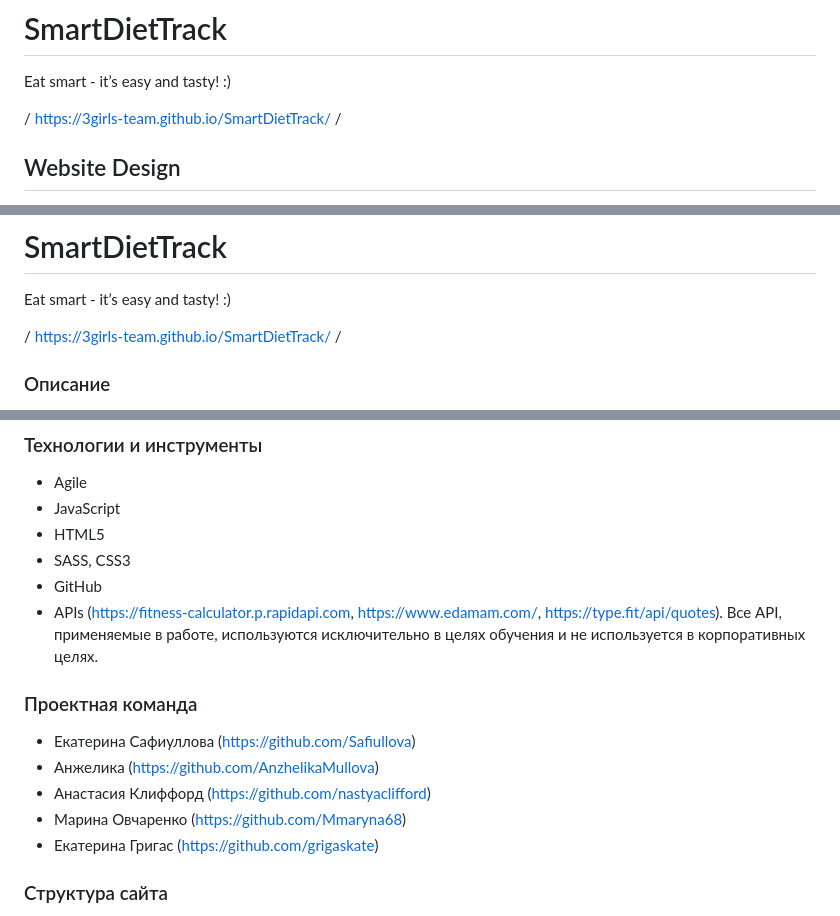
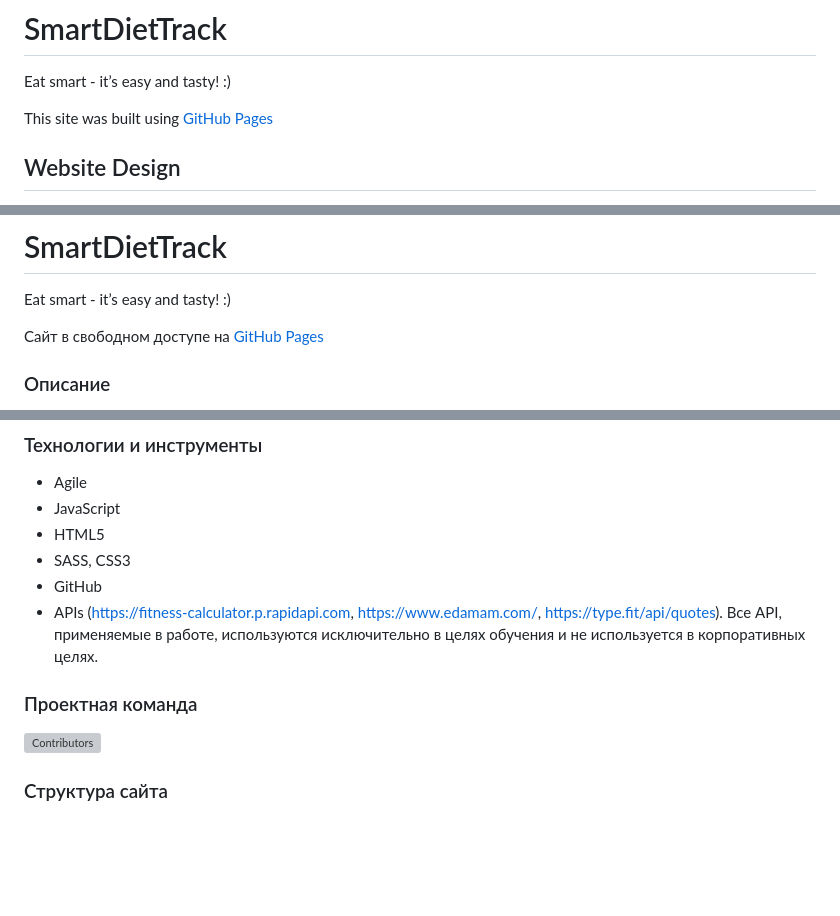
Before and after one commit to grigaskate/3Girls-team.github.io, a Markdown page: README.md, 3 parts joined by grey strips. GitHub-like rendering; blank space fills up the shorter version; grey boxes are pictures that could not be loaded.

```diff
--- a/README.md
+++ b/README.md
@@ -1,7 +1,7 @@
 # SmartDietTrack
 Eat smart - it’s easy and tasty! :)
 
-/ https://3girls-team.github.io/SmartDietTrack/ /
+This site was built using [GitHub Pages](https://3girls-team.github.io/)
 
 ## Website Design
 Design was developed using a free Figma template https://www.figma.com/file/NzUxmldLBgTid1UN0AiwJF/Agriculture-Webflow-Website-Template-(Community)?type=design&node-id=2-9967&mode=design&t=26za1y9YxPiBUaVe-0
@@ -39,7 +39,7 @@ It is a single page website with a modal box.
 # SmartDietTrack
 Eat smart - it’s easy and tasty! :)
 
-/ https://3girls-team.github.io/SmartDietTrack/ /
+Сайт в свободном доступе на [GitHub Pages](https://3girls-team.github.io/)
 
 ### Описание
 SmartDietTrack - это веб-сайт для получения информации об основных питательных веществах продуктов, подсчета дневной нормы калорий, а также поиска полезных сбалансированных рецептов.
@@ -59,14 +59,8 @@ SmartDietTrack - это веб-сайт для получения информа
 * GitHub
 * APIs (https://fitness-calculator.p.rapidapi.com, https://www.edamam.com/,   https://type.fit/api/quotes). Все API, применяемые в работе, используются исключительно в целях обучения и не используется в корпоративных целях.
 
-
 ### Проектная команда
-* Екатерина Сафиуллова (https://github.com/Safiullova)
-* Анжелика (https://github.com/AnzhelikaMullova)
-* Анастасия Клиффорд (https://github.com/nastyaclifford)
-* Mарина Овчаренко (https://github.com/Mmaryna68)
-* Екатерина Григас (https://github.com/grigaskate)
-
+[![Contributors](https://contrib.rocks/image?repo=3Girls-team/SmartDietTrack)](https://github.com/3Girls-team/SmartDietTrack/graphs/contributors)
 
 ### Структура сайта
 1. Header со ссылками на разделы сайта и именем пользователя. При создании бургер-меню был использован JS.
```
